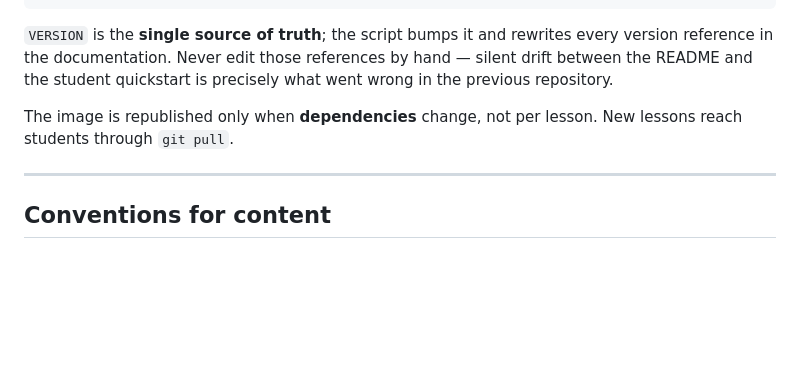
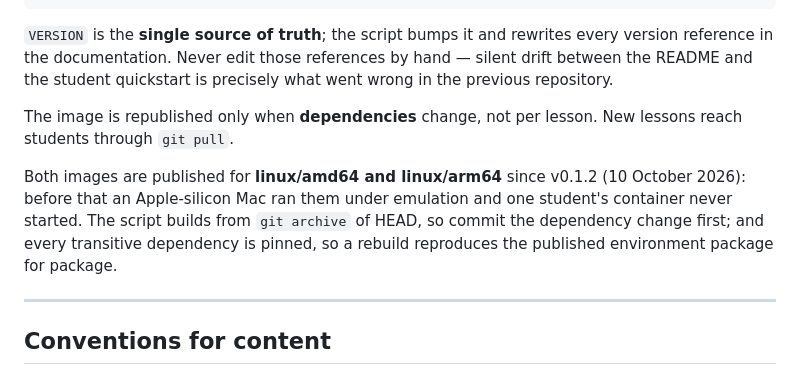
Before and after one commit to fabioantonini/technologies-for-artificial-intelligence, a Markdown page: CLAUDE.md, the part around the change. Rendered like a GitHub page; blank space fills up the shorter version.

Commit message:
Say in CLAUDE.md that the images are built for amd64 and arm64
Co-Authored-By: Claude Opus 5.5 <noreply@anthropic.com>

```diff
--- a/CLAUDE.md
+++ b/CLAUDE.md
@@ -545,6 +545,12 @@ the previous repository.
 The image is republished only when **dependencies** change, not per lesson. New
 lessons reach students through `git pull`.
 
+Both images are published for **linux/amd64 and linux/arm64** since v0.1.2
+(10 October 2026): before that an Apple-silicon Mac ran them under emulation and
+one student's container never started. The script builds from `git archive` of
+HEAD, so commit the dependency change first; and every transitive dependency is
+pinned, so a rebuild reproduces the published environment package for package.
+
 ---
 
 ## Conventions for content
```
